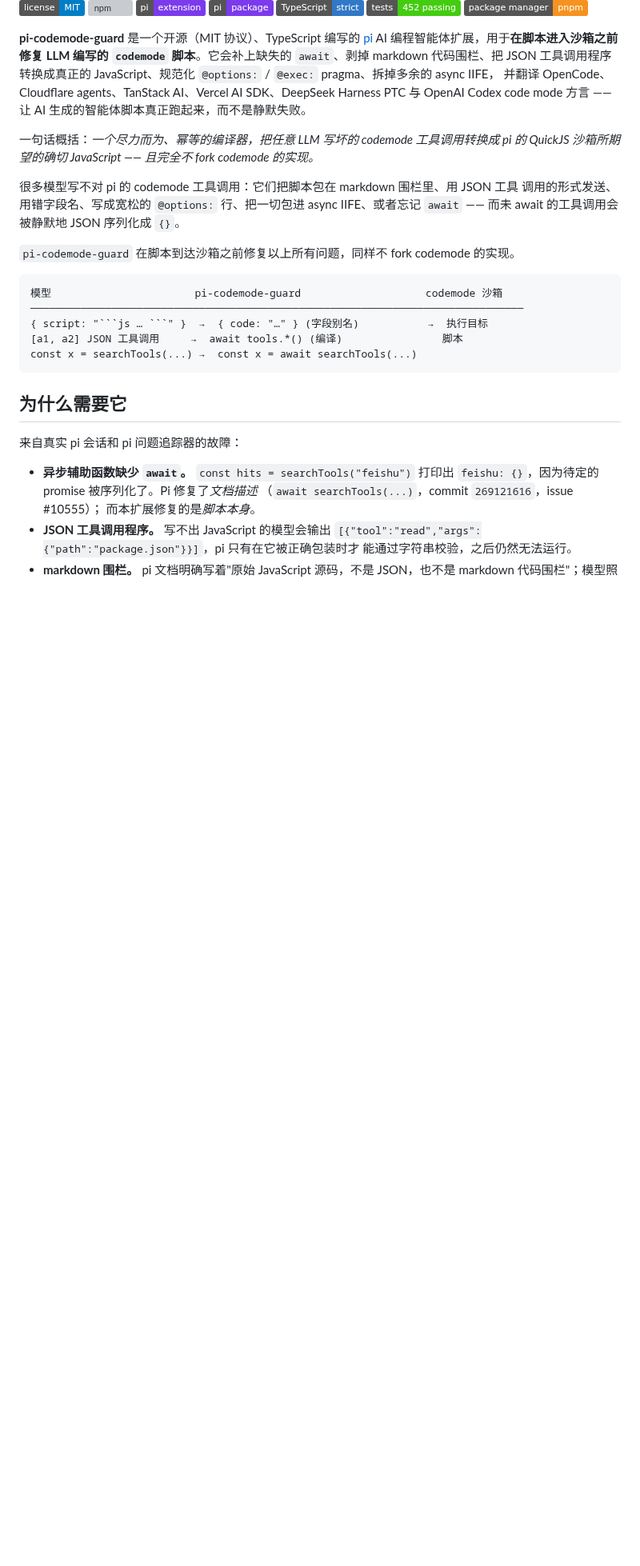
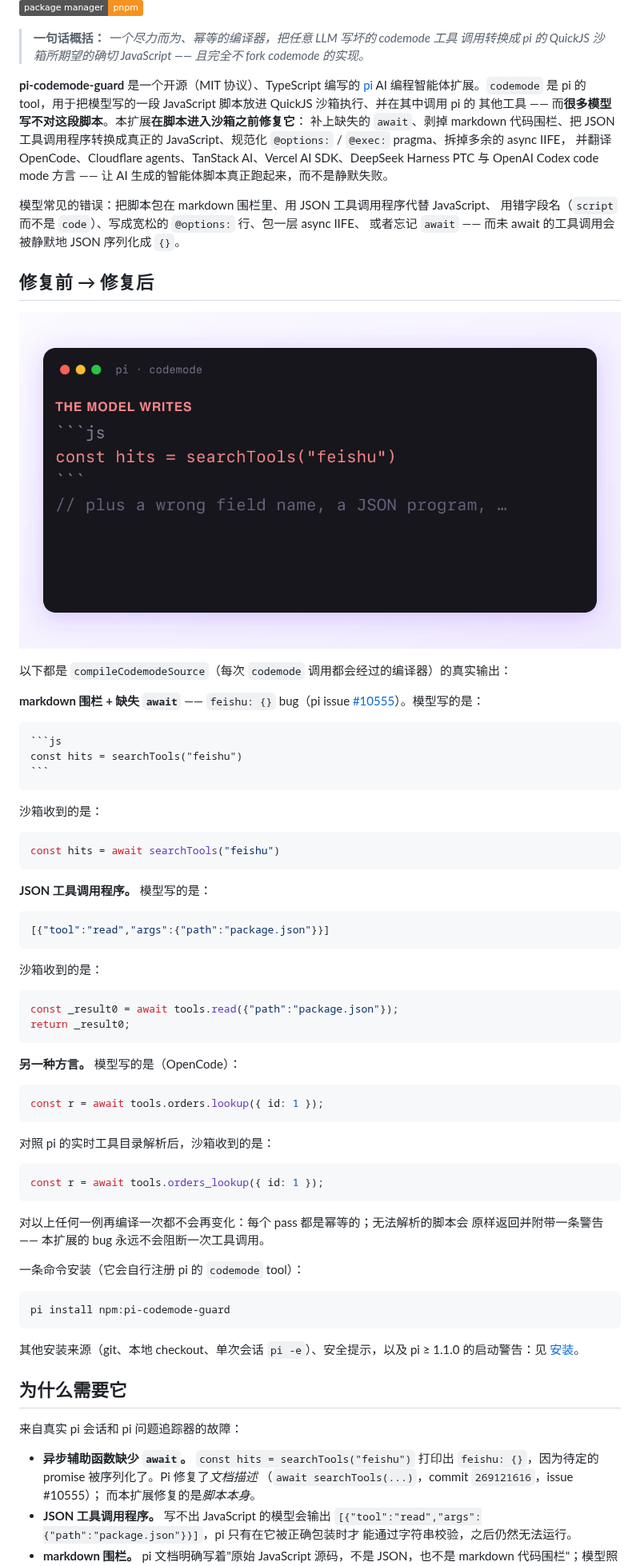
Before and after one commit to tychenjiajun/pi-codemode-guard, a Markdown page: README.zh-CN.md, the part around one of its changes. Shown at 80% size. Rendered like a GitHub page; pictures changed too: assets/demo.gif (added); badges without logos; blank space fills up the shorter version; grey boxes are pictures that could not be loaded.

`````diff
--- a/README.zh-CN.md
+++ b/README.zh-CN.md
@@ -15,27 +17,81 @@
 [![pnpm](https://img.shields.io/badge/package%20manager-pnpm-f69220.svg)](https://pnpm.io)
 
+> **一句话概括：** *一个尽力而为、幂等的编译器，把任意 LLM 写坏的 codemode 工具
+> 调用转换成 pi 的 QuickJS 沙箱所期望的确切 JavaScript —— 且完全不 fork codemode
+> 的实现。*
+
 **pi-codemode-guard** 是一个开源（MIT 协议）、TypeScript 编写的
-[pi](https://github.com/earendil-works/pi) AI 编程智能体扩展，用于**在脚本进入沙箱之前
-修复 LLM 编写的 `codemode` 脚本**。它会补上缺失的 `await`、剥掉 markdown 代码围栏、把
-JSON 工具调用程序转换成真正的 JavaScript、规范化 `@options:` / `@exec:` pragma、拆掉多余的 async IIFE，
-并翻译 OpenCode、Cloudflare agents、TanStack AI、Vercel AI SDK、DeepSeek Harness PTC 与 OpenAI Codex code mode 方言 —— 让 AI 生成的智能体脚本真正跑起来，而不是静默失败。
+[pi](https://github.com/earendil-works/pi) AI 编程智能体扩展。`codemode` 是 pi 的
+tool，用于把模型写的一段 JavaScript 脚本放进 QuickJS 沙箱执行、并在其中调用 pi 的
+其他工具 —— 而**很多模型写不对这段脚本**。本扩展**在脚本进入沙箱之前修复它**：
+补上缺失的 `await`、剥掉 markdown 代码围栏、把 JSON 工具调用程序转换成真正的
+JavaScript、规范化 `@options:` / `@exec:` pragma、拆掉多余的 async IIFE，
+并翻译 OpenCode、Cloudflare agents、TanStack AI、Vercel AI SDK、DeepSeek Harness PTC
+与 OpenAI Codex code mode 方言 —— 让 AI 生成的智能体脚本真正跑起来，而不是静默失败。
 
-一句话概括：*一个尽力而为、幂等的编译器，把任意 LLM 写坏的 codemode 工具调用转换成
-pi 的 QuickJS 沙箱所期望的确切 JavaScript —— 且完全不 fork codemode 的实现。*
+模型常见的错误：把脚本包在 markdown 围栏里、用 JSON 工具调用程序代替 JavaScript、
+用错字段名（`script` 而不是 `code`）、写成宽松的 `@options:` 行、包一层 async IIFE、
+或者忘记 `await` —— 而未 await 的工具调用会被静默地 JSON 序列化成 `{}`。
 
-很多模型写不对 pi 的 codemode 工具调用：它们把脚本包在 markdown 围栏里、用 JSON 工具
-调用的形式发送、用错字段名、写成宽松的 `@options:` 行、把一切包进 async IIFE、或者忘记
-`await` —— 而未 await 的工具调用会被静默地 JSON 序列化成 `{}`。
+## 修复前 → 修复后
 
-`pi-codemode-guard` 在脚本到达沙箱之前修复以上所有问题，同样不 fork codemode 的实现。
+<p align="center">
+  <img src="./assets/demo.gif" alt="模型写了带围栏且缺 await 的脚本；pi-codemode-guard 编译后，沙箱收到 await searchTools(…)" width="880">
+</p>
 
+以下都是 `compileCodemodeSource`（每次 `codemode` 调用都会经过的编译器）的真实输出：
+
+**markdown 围栏 + 缺失 `await`** —— `feishu: {}` bug（pi issue
+[#10555](https://github.com/earendil-works/pi/issues/10555)）。模型写的是：
+
+````markdown
+```js
+const hits = searchTools("feishu")
 ```
-模型                       pi-codemode-guard                    codemode 沙箱
-───────────────────────────────────────────────────────────────────────────────
-{ script: "```js … ```" }  →  { code: "…" } (字段别名)           →  执行目标
-[a1, a2] JSON 工具调用     →  await tools.*() (编译)                脚本
-const x = searchTools(...) →  const x = await searchTools(...)
+````
+
+沙箱收到的是：
+
+```js
+const hits = await searchTools("feishu")
 ```
+
+**JSON 工具调用程序。** 模型写的是：
+
+```json
+[{"tool":"read","args":{"path":"package.json"}}]
+```
+
+沙箱收到的是：
+
+```js
+const _result0 = await tools.read({"path":"package.json"});
+return _result0;
+```
+
+**另一种方言。** 模型写的是（OpenCode）：
+
+```js
+const r = await tools.orders.lookup({ id: 1 });
+```
+
+对照 pi 的实时工具目录解析后，沙箱收到的是：
+
+```js
+const r = await tools.orders_lookup({ id: 1 });
+```
+
+对以上任何一例再编译一次都不会再变化：每个 pass 都是幂等的；无法解析的脚本会
+原样返回并附带一条警告 —— 本扩展的 bug 永远不会阻断一次工具调用。
+
+一条命令安装（它会自行注册 pi 的 `codemode` tool）：
+
+```bash
+pi install npm:pi-codemode-guard
+```
+
+其他安装来源（git、本地 checkout、单次会话 `pi -e`）、安全提示，以及 pi ≥ 1.1.0
+的启动警告：见 [安装](#安装)。
 
 ## 为什么需要它
 
`````
Also changed, not shown: other parts of README.zh-CN.md (+2 -0 lines), README.md (+74 -18 lines), assets/preview.png (added), 3 other files.
